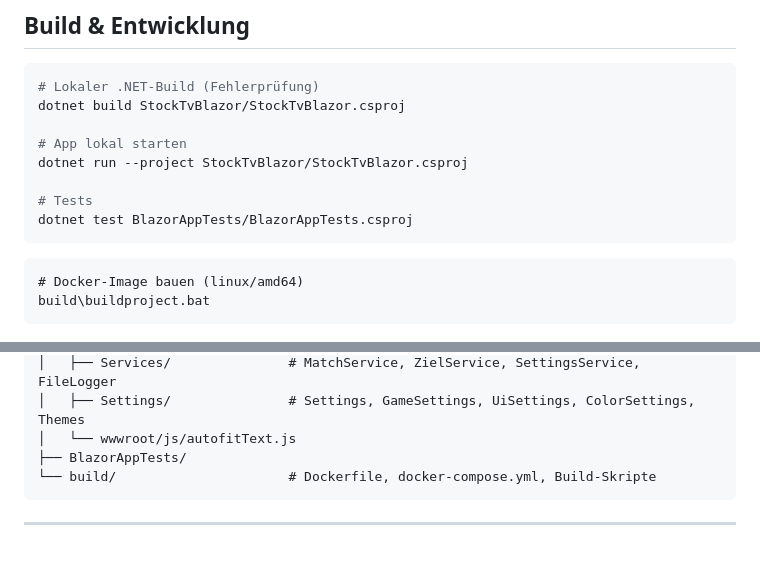
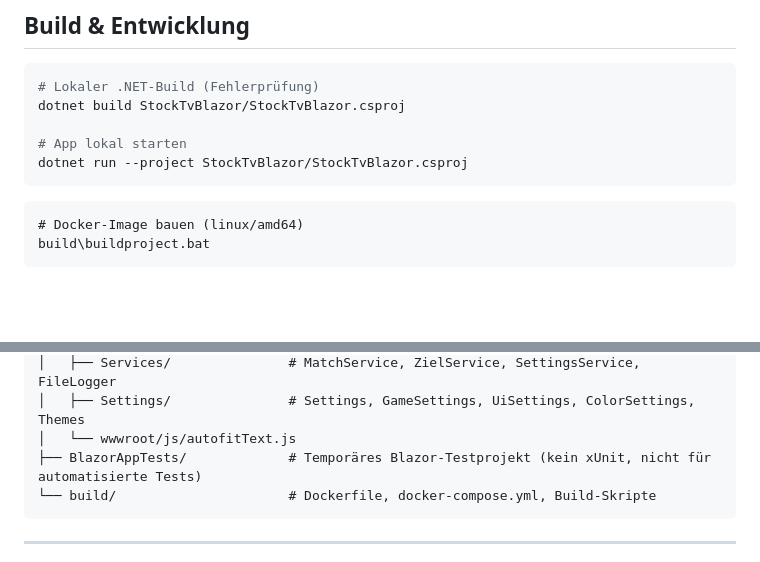
Before and after one commit to Trawacho/StockTV, a Markdown page: CLAUDE.md, 2 parts joined by grey strips. GitHub-like rendering; blank space fills up the shorter version.

Commit message:
info über das Testprojekt  hinzugefügt

````diff
--- a/CLAUDE.md
+++ b/CLAUDE.md
@@ -18,9 +18,6 @@ dotnet build StockTvBlazor/StockTvBlazor.csproj
 
 # App lokal starten
 dotnet run --project StockTvBlazor/StockTvBlazor.csproj
-
-# Tests
-dotnet test BlazorAppTests/BlazorAppTests.csproj
 ```
 
 ```bat
@@ -63,7 +60,7 @@ StockTV2/
 │   ├── Services/               # MatchService, ZielService, SettingsService, FileLogger
 │   ├── Settings/               # Settings, GameSettings, UiSettings, ColorSettings, Themes
 │   └── wwwroot/js/autofitText.js
-├── BlazorAppTests/
+├── BlazorAppTests/             # Temporäres Blazor-Testprojekt (kein xUnit, nicht für automatisierte Tests)
 └── build/                      # Dockerfile, docker-compose.yml, Build-Skripte
 ```
 
````
